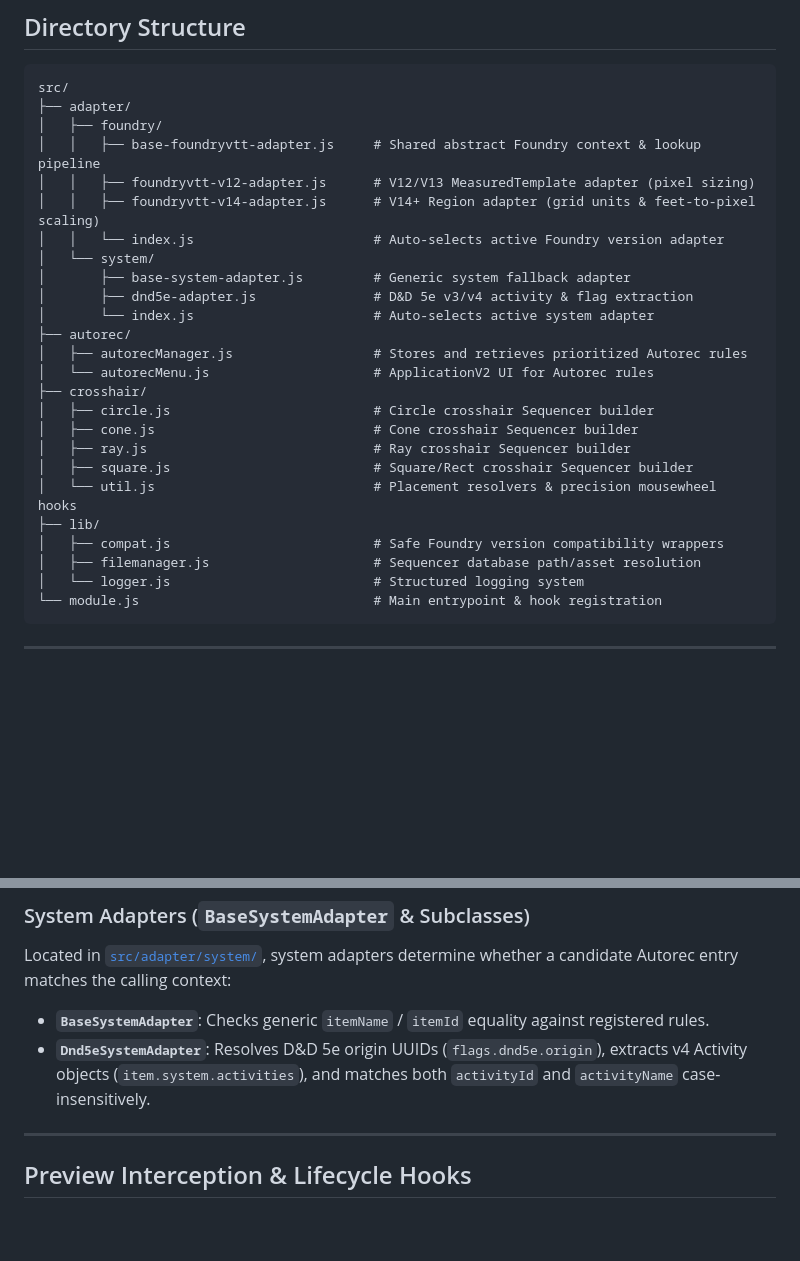
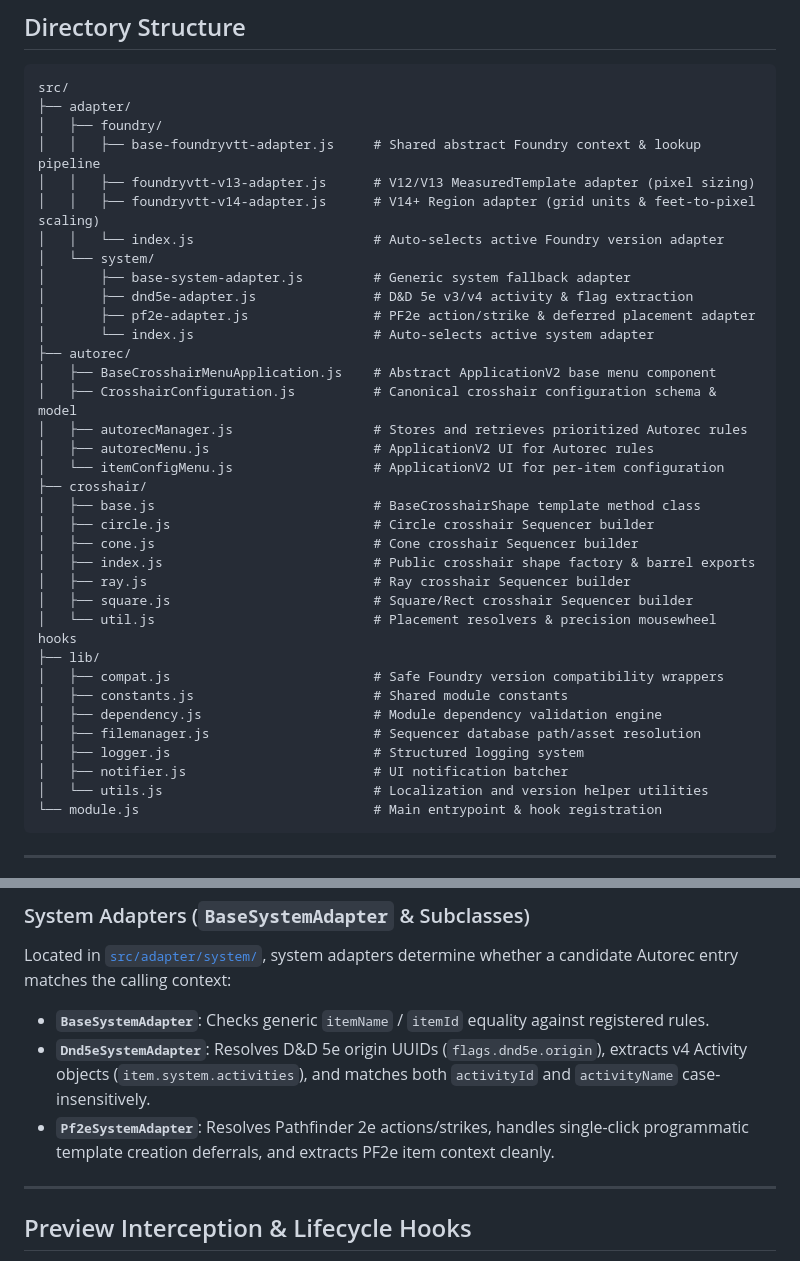
Before and after one commit to aljames-arctic/bakana-better-crosshairs, a Markdown page: docs/architecture_guide.md, 2 parts joined by grey strips. GitHub-like rendering; blank space fills up the shorter version.

Commit message:
docs: update architecture guide and function call tree with current file paths

````diff
--- a/docs/architecture_guide.md
+++ b/docs/architecture_guide.md
@@ -32,26 +32,36 @@ src/
 ├── adapter/
 │   ├── foundry/
 │   │   ├── base-foundryvtt-adapter.js     # Shared abstract Foundry context & lookup pipeline
-│   │   ├── foundryvtt-v12-adapter.js      # V12/V13 MeasuredTemplate adapter (pixel sizing)
+│   │   ├── foundryvtt-v13-adapter.js      # V12/V13 MeasuredTemplate adapter (pixel sizing)
 │   │   ├── foundryvtt-v14-adapter.js      # V14+ Region adapter (grid units & feet-to-pixel scaling)
 │   │   └── index.js                       # Auto-selects active Foundry version adapter
 │   └── system/
 │       ├── base-system-adapter.js         # Generic system fallback adapter
 │       ├── dnd5e-adapter.js               # D&D 5e v3/v4 activity & flag extraction
+│       ├── pf2e-adapter.js                # PF2e action/strike & deferred placement adapter
 │       └── index.js                       # Auto-selects active system adapter
 ├── autorec/
+│   ├── BaseCrosshairMenuApplication.js    # Abstract ApplicationV2 base menu component
+│   ├── CrosshairConfiguration.js          # Canonical crosshair configuration schema & model
 │   ├── autorecManager.js                  # Stores and retrieves prioritized Autorec rules
-│   └── autorecMenu.js                     # ApplicationV2 UI for Autorec rules
+│   ├── autorecMenu.js                     # ApplicationV2 UI for Autorec rules
+│   └── itemConfigMenu.js                  # ApplicationV2 UI for per-item configuration
 ├── crosshair/
+│   ├── base.js                            # BaseCrosshairShape template method class
 │   ├── circle.js                          # Circle crosshair Sequencer builder
 │   ├── cone.js                            # Cone crosshair Sequencer builder
+│   ├── index.js                           # Public crosshair shape factory & barrel exports
 │   ├── ray.js                             # Ray crosshair Sequencer builder
 │   ├── square.js                          # Square/Rect crosshair Sequencer builder
 │   └── util.js                            # Placement resolvers & precision mousewheel hooks
 ├── lib/
 │   ├── compat.js                          # Safe Foundry version compatibility wrappers
+│   ├── constants.js                       # Shared module constants
+│   ├── dependency.js                      # Module dependency validation engine
 │   ├── filemanager.js                     # Sequencer database path/asset resolution
-│   └── logger.js                          # Structured logging system
+│   ├── logger.js                          # Structured logging system
+│   ├── notifier.js                        # UI notification batcher
+│   └── utils.js                           # Localization and version helper utilities
 └── module.js                              # Main entrypoint & hook registration
 ```
 
@@ -86,6 +96,7 @@ Modules and systems without native support can programmatically interact with it
 Located in [`src/adapter/system/`](../src/adapter/system/), system adapters determine whether a candidate Autorec entry matches the calling context:
 - **`BaseSystemAdapter`**: Checks generic `itemName` / `itemId` equality against registered rules.
 - **`Dnd5eSystemAdapter`**: Resolves D&D 5e origin UUIDs (`flags.dnd5e.origin`), extracts v4 Activity objects (`item.system.activities`), and matches both `activityId` and `activityName` case-insensitively.
+- **`Pf2eSystemAdapter`**: Resolves Pathfinder 2e actions/strikes, handles single-click programmatic template creation deferrals, and extracts PF2e item context cleanly.
 
 ---
 
````
Also changed, not shown: docs/function_tree.md (+9 -4 lines).
